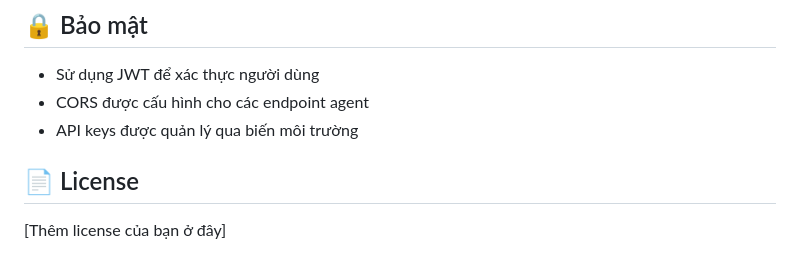
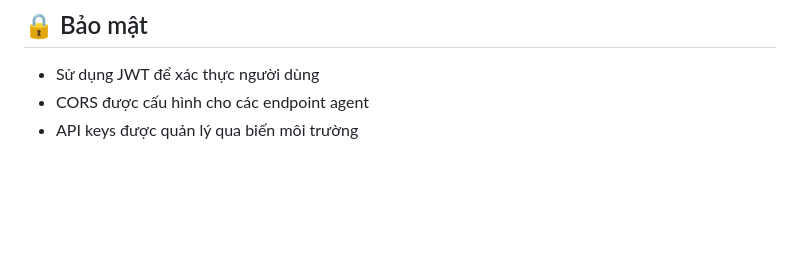
Before and after one commit to denghwee/Fitness_Coach_AI, a Markdown page: README.md, the part around the change. GitHub-like rendering; blank space fills up the shorter version.

```diff
--- a/README.md
+++ b/README.md
@@ -223,7 +223,3 @@ Fitness_Coach_AI/
 - Sử dụng JWT để xác thực người dùng
 - CORS được cấu hình cho các endpoint agent
 - API keys được quản lý qua biến môi trường
-
-## 📄 License
-
-[Thêm license của bạn ở đây]
```
